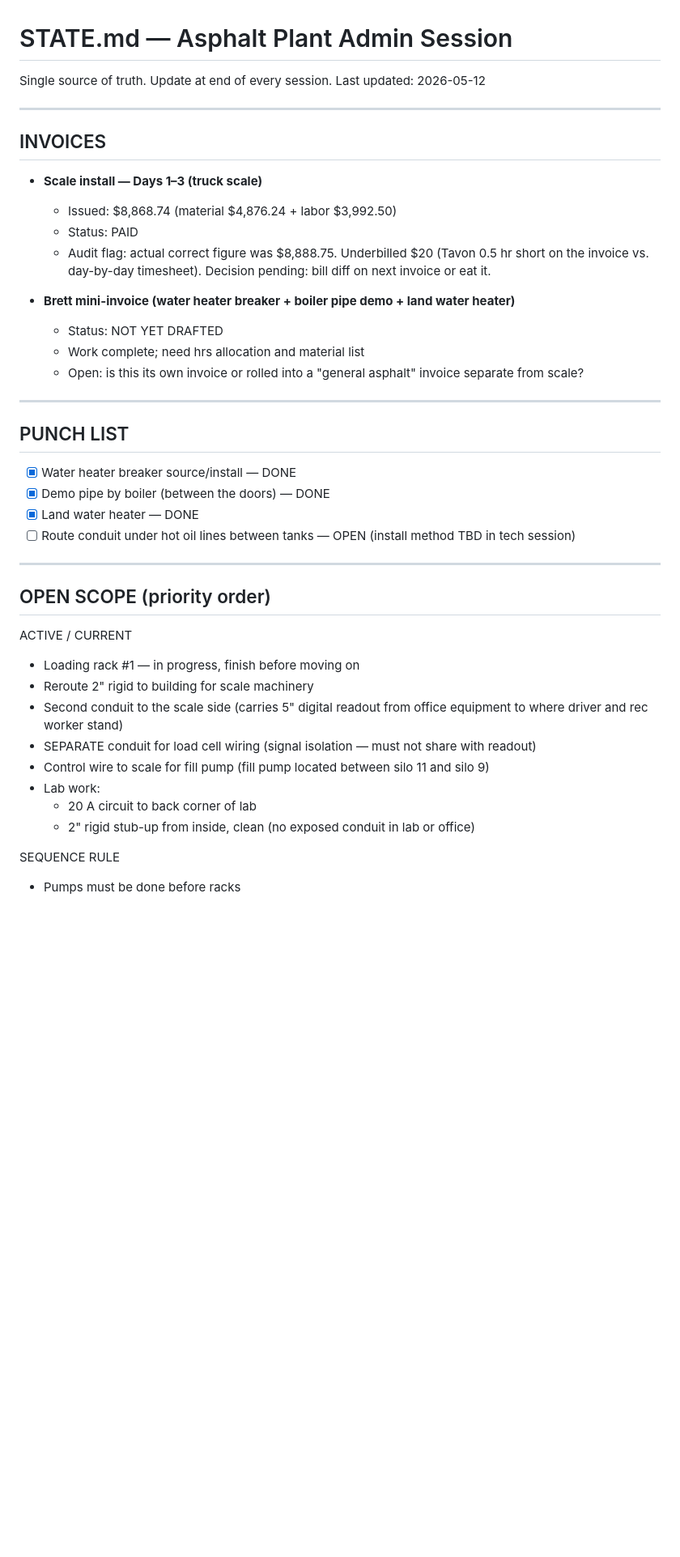
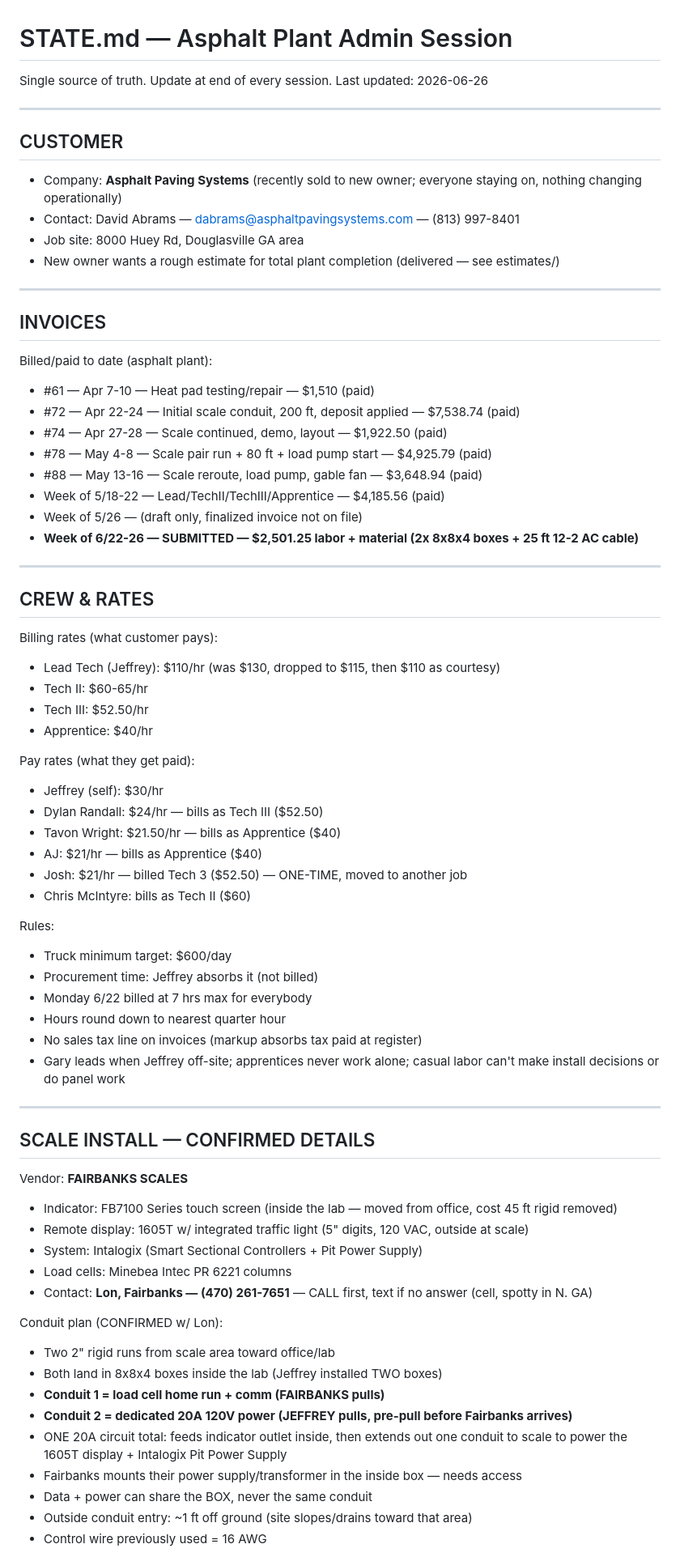
Before and after one commit to jknutson0000-png/buddy, a Markdown page: STATE.md, the part around one of its changes. Shown at 81% size. Drawn GitHub-style; blank space fills up the shorter version.

```diff
--- a/STATE.md
+++ b/STATE.md
@@ -1,45 +1,76 @@
 # STATE.md — Asphalt Plant Admin Session
 
 Single source of truth. Update at end of every session.
-Last updated: 2026-05-12
+Last updated: 2026-06-26
+
+---
+
+## CUSTOMER
+
+- Company: **Asphalt Paving Systems** (recently sold to new owner; everyone staying on, nothing changing operationally)
+- Contact: David Abrams — dabrams@asphaltpavingsystems.com — (813) 997-8401
+- Job site: 8000 Huey Rd, Douglasville GA area
+- New owner wants a rough estimate for total plant completion (delivered — see estimates/)
 
 ---
 
 ## INVOICES
 
-- **Scale install — Days 1–3 (truck scale)**
-  - Issued: $8,868.74 (material $4,876.24 + labor $3,992.50)
-  - Status: PAID
-  - Audit flag: actual correct figure was $8,888.75. Underbilled $20 (Tavon 0.5 hr short on the invoice vs. day-by-day timesheet). Decision pending: bill diff on next invoice or eat it.
-
-- **Brett mini-invoice (water heater breaker + boiler pipe demo + land water heater)**
-  - Status: NOT YET DRAFTED
-  - Work complete; need hrs allocation and material list
-  - Open: is this its own invoice or rolled into a "general asphalt" invoice separate from scale?
+Billed/paid to date (asphalt plant):
+- #61 — Apr 7-10 — Heat pad testing/repair — $1,510 (paid)
+- #72 — Apr 22-24 — Initial scale conduit, 200 ft, deposit applied — $7,538.74 (paid)
+- #74 — Apr 27-28 — Scale continued, demo, layout — $1,922.50 (paid)
+- #78 — May 4-8 — Scale pair run + 80 ft + load pump start — $4,925.79 (paid)
+- #88 — May 13-16 — Scale reroute, load pump, gable fan — $3,648.94 (paid)
+- Week of 5/18-22 — Lead/TechII/TechIII/Apprentice — $4,185.56 (paid)
+- Week of 5/26 — (draft only, finalized invoice not on file)
+- **Week of 6/22-26 — SUBMITTED — $2,501.25 labor + material (2x 8x8x4 boxes + 25 ft 12-2 AC cable)**
 
 ---
 
-## PUNCH LIST
+## CREW & RATES
 
-- [x] Water heater breaker source/install — DONE
-- [x] Demo pipe by boiler (between the doors) — DONE
-- [x] Land water heater — DONE
-- [ ] Route conduit under hot oil lines between tanks — OPEN (install method TBD in tech session)
+Billing rates (what customer pays):
+- Lead Tech (Jeffrey): $110/hr  (was $130, dropped to $115, then $110 as courtesy)
+- Tech II: $60-65/hr
+- Tech III: $52.50/hr
+- Apprentice: $40/hr
+
+Pay rates (what they get paid):
+- Jeffrey (self): $30/hr
+- Dylan Randall: $24/hr — bills as Tech III ($52.50)
+- Tavon Wright: $21.50/hr — bills as Apprentice ($40)
+- AJ: $21/hr — bills as Apprentice ($40)
+- Josh: $21/hr — billed Tech 3 ($52.50) — ONE-TIME, moved to another job
+- Chris McIntyre: bills as Tech II ($60)
+
+Rules:
+- Truck minimum target: $600/day
+- Procurement time: Jeffrey absorbs it (not billed)
+- Monday 6/22 billed at 7 hrs max for everybody
+- Hours round down to nearest quarter hour
+- No sales tax line on invoices (markup absorbs tax paid at register)
+- Gary leads when Jeffrey off-site; apprentices never work alone; casual labor can't make install decisions or do panel work
 
 ---
 
-## OPEN SCOPE (priority order)
+## SCALE INSTALL — CONFIRMED DETAILS
 
-ACTIVE / CURRENT
-- Loading rack #1 — in progress, finish before moving on
-- Reroute 2" rigid to building for scale machinery
-- Second conduit to the scale side (carries 5" digital readout from office equipment to where driver and rec worker stand)
-- SEPARATE conduit for load cell wiring (signal isolation — must not share with readout)
-- Control wire to scale for fill pump (fill pump located between silo 11 and silo 9)
-- Lab work:
-  - 20 A circuit to back corner of lab
-  - 2" rigid stub-up from inside, clean (no exposed conduit in lab or office)
+Vendor: **FAIRBANKS SCALES**
+- Indicator: FB7100 Series touch screen (inside the lab — moved from office, cost 45 ft rigid removed)
+- Remote display: 1605T w/ integrated traffic light (5" digits, 120 VAC, outside at scale)
+- System: Intalogix (Smart Sectional Controllers + Pit Power Supply)
+- Load cells: Minebea Intec PR 6221 columns
+- Contact: **Lon, Fairbanks — (470) 261-7651** — CALL first, text if no answer (cell, spotty in N. GA)
 
-SEQUENCE RULE
-- Pumps must be done before racks
+Conduit plan (CONFIRMED w/ Lon):
+- Two 2" rigid runs from scale area toward office/lab
+- Both land in 8x8x4 boxes inside the lab (Jeffrey installed TWO boxes)
+- **Conduit 1 = load cell home run + comm (FAIRBANKS pulls)**
+- **Conduit 2 = dedicated 20A 120V power (JEFFREY pulls, pre-pull before Fairbanks arrives)**
+- ONE 20A circuit total: feeds indicator outlet inside, then extends out one conduit to scale to power the 1605T display + Intalogix Pit Power Supply
+- Fairbanks mounts their power supply/transformer in the inside box — needs access
+- Data + power can share the BOX, never the same conduit
+- Outside conduit entry: ~1 ft off ground (site slopes/drains toward that area)
+- Control wire previously used = 16 AWG
 
```
Also changed, not shown: other parts of STATE.md (+56 -60 lines), estimates/asphalt_plant_buildout_estimate.md (added, +54 -0 lines).
